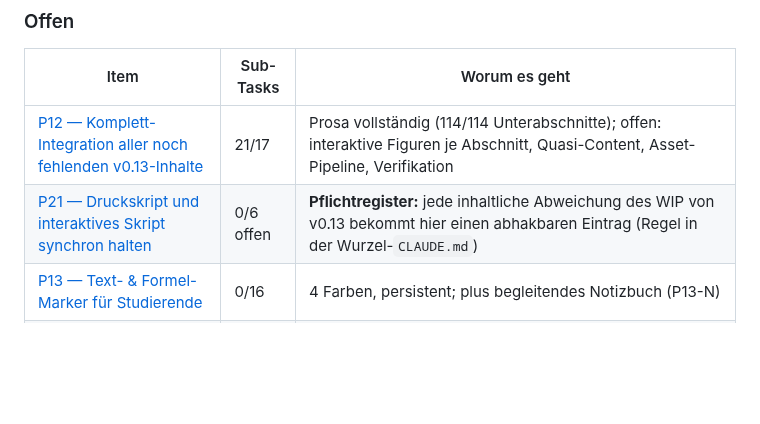
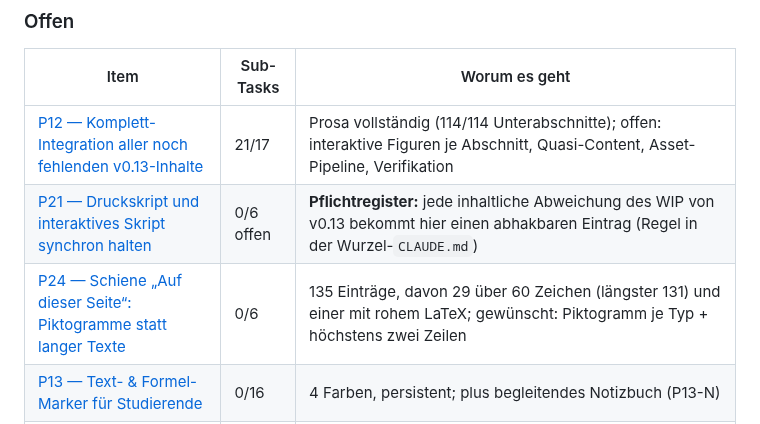
Before and after one commit to ceffertzfhac/interaktives-skript, a Markdown page: BACKLOG.md, the part around the change. GitHub-like rendering; blank space fills up the shorter version.

Commit message:
docs(backlog): P24 in den Index eintragen
Der Index-Eintrag fehlte im vorigen Commit -- das Skript scheiterte still an
einem Anfuehrungszeichen, waehrend der Commit trotzdem durchlief.

Co-Authored-By: Claude Opus 5 <noreply@anthropic.com>
Claude-Session: https://claude.ai/code/session_017JeuyS5cFKEAxh6wTxfaJ1

```diff
--- a/BACKLOG.md
+++ b/BACKLOG.md
@@ -26,6 +26,7 @@ die Links hier zeigen auf den Pfad.
 |---|---|---|
 | [P12 — Komplett-Integration aller noch fehlenden v0.13-Inhalte](backlog/P12-restliche-v013-inhalte.md) | 21/17 | Prosa vollständig (114/114 Unterabschnitte); offen: interaktive Figuren je Abschnitt, Quasi-Content, Asset-Pipeline, Verifikation |
 | [P21 — Druckskript und interaktives Skript synchron halten](backlog/P21-statisches-skript-nachziehen.md) | 0/6 offen | **Pflichtregister:** jede inhaltliche Abweichung des WIP von v0.13 bekommt hier einen abhakbaren Eintrag (Regel in der Wurzel-`CLAUDE.md`) |
+| [P24 — Schiene „Auf dieser Seite“: Piktogramme statt langer Texte](backlog/P24-schiene-piktogramme.md) | 0/6 | 135 Einträge, davon 29 über 60 Zeichen (längster 131) und einer mit rohem LaTeX; gewünscht: Piktogramm je Typ + höchstens zwei Zeilen |
 | [P13 — Text- & Formel-Marker für Studierende](backlog/P13-marker-und-notizbuch.md) | 0/16 | 4 Farben, persistent; plus begleitendes Notizbuch (P13-N) |
 | [P16 — Wurf-/Fall-Figuren interaktiv (Kap. 1.1)](backlog/P16-wurf-fall-figuren.md) | 6/5 | beide Motoren + Abb. 1.3–1.7 und 1.9 stehen; offen: Abb. 1.14, 1.18a/b, 1.19, 1.20 + Verifikation, als Nächstes Abb. 1.14 |
 | [P17 — Weitere interaktive Figuren aus Kap. 1.1](backlog/P17-weitere-figuren-kap-1.1.md) | 1/3 | Abb. 1.8 steht; offen: 1.15 Sekante/Tangente, 1.10 Kreisbewegungs-Komponenten |
```
